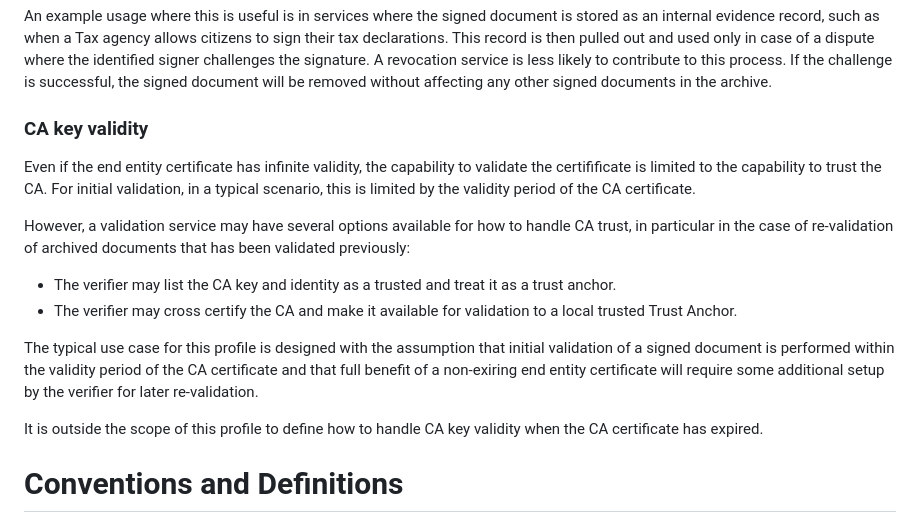
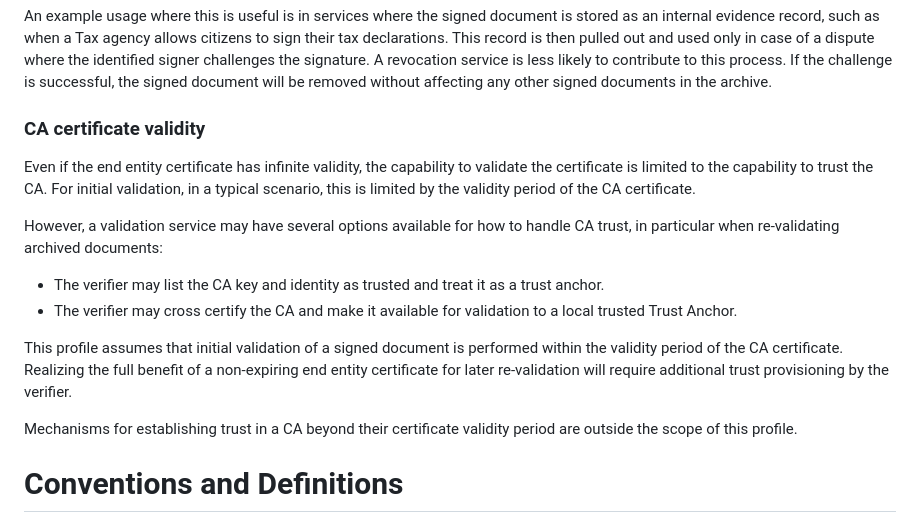
Before and after one commit to lamps-wg/draft-ietf-lamps-one-signature-certs, a Markdown page: draft-lamps-one-signature-certs.md, the part around the change. GitHub-like rendering.

Commit message:
Draft-00 updates

```diff
--- a/draft-lamps-one-signature-certs.md
+++ b/draft-lamps-one-signature-certs.md
@@ -152,18 +152,18 @@ Applications that require traditional revocation checking that provides the stat
 
 An example usage where this is useful is in services where the signed document is stored as an internal evidence record, such as when a Tax agency allows citizens to sign their tax declarations. This record is then pulled out and used only in case of a dispute where the identified signer challenges the signature. A revocation service is less likely to contribute to this process. If the challenge is successful, the signed document will be removed without affecting any other signed documents in the archive.
 
-### CA key validity
+### CA certificate validity
 
-Even if the end entity certificate has infinite validity, the capability to validate the certifificate is limited to the capability to trust the CA. For initial validation, in a typical scenario, this is limited by the validity period of the CA certificate.
+Even if the end entity certificate has infinite validity, the capability to validate the certificate is limited to the capability to trust the CA. For initial validation, in a typical scenario, this is limited by the validity period of the CA certificate.
 
-However, a validation service may have several options available for how to handle CA trust, in particular in the case of re-validation of archived documents that has been validated previously:
+However, a validation service may have several options available for how to handle CA trust, in particular when re-validating archived documents:
 
-- The verifier may list the CA key and identity as a trusted and treat it as a trust anchor.
+- The verifier may list the CA key and identity as trusted and treat it as a trust anchor.
 - The verifier may cross certify the CA and make it available for validation to a local trusted Trust Anchor.
 
-The typical use case for this profile is designed with the assumption that initial validation of a signed document is performed within the validity period of the CA certificate and that full benefit of a non-exiring end entity certificate will require some additional setup by the verifier for later re-validation.
+This profile assumes that initial validation of a signed document is performed within the validity period of the CA certificate. Realizing the full benefit of a non-expiring end entity certificate for later re-validation will require additional trust provisioning by the verifier.
 
-It is outside the scope of this profile to define how to handle CA key validity when the CA certificate has expired.
+Mechanisms for establishing trust in a CA beyond their certificate validity period are outside the scope of this profile.
 
 # Conventions and Definitions
 
```
